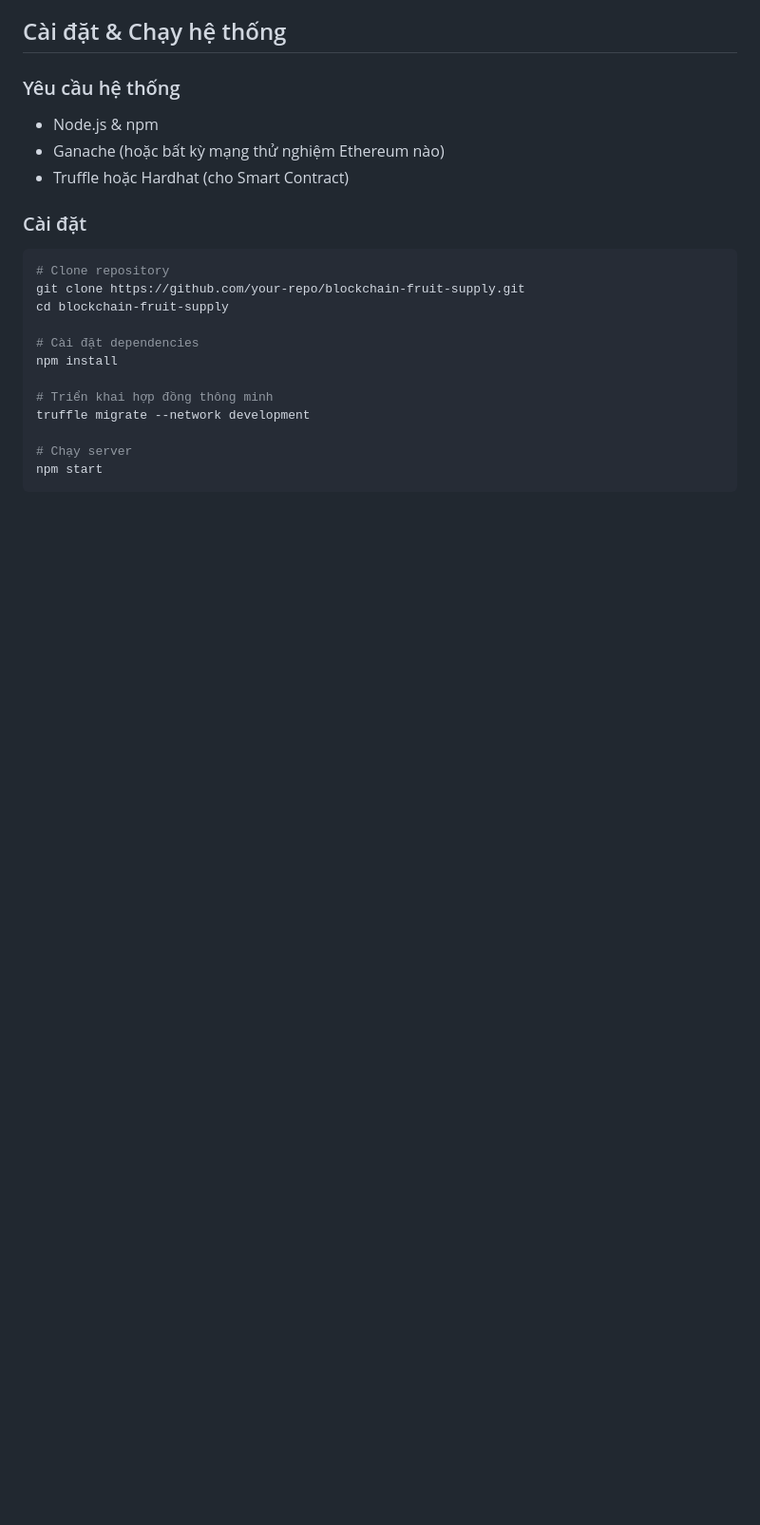
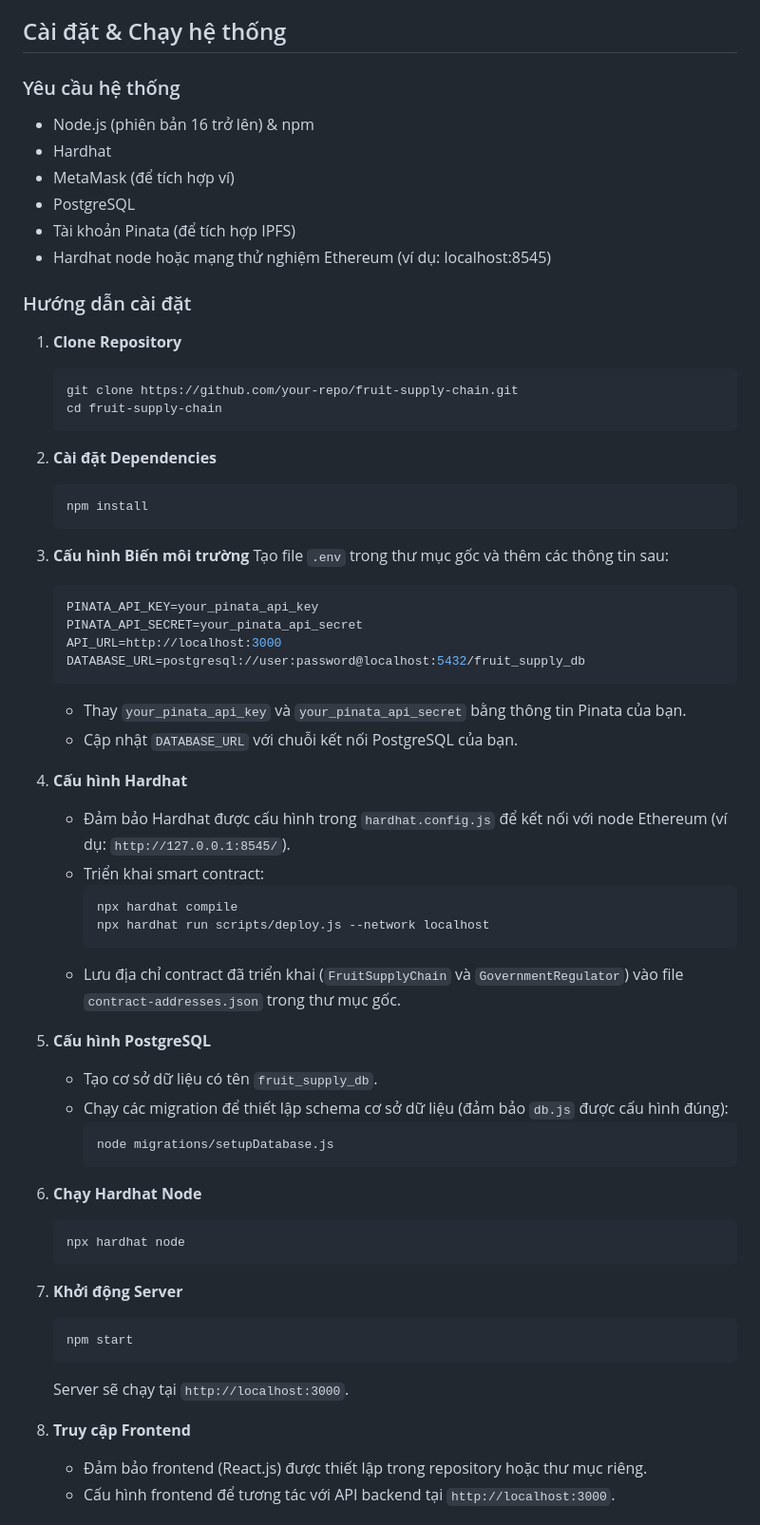
Before and after one commit to quan2003/Fruit-Supply-Chain, a Markdown page: README.md, the part around one of its changes. Shown at 95% size. Drawn GitHub-style; blank space fills up the shorter version.

````diff
--- a/README.md
+++ b/README.md
@@ -42,22 +46,64 @@ Hệ thống sẽ ghi nhận và quản lý các bước sau trên Blockchain:
 
 ## Cài đặt & Chạy hệ thống
 ### Yêu cầu hệ thống
-- Node.js & npm
-- Ganache (hoặc bất kỳ mạng thử nghiệm Ethereum nào)
-- Truffle hoặc Hardhat (cho Smart Contract)
+- Node.js (phiên bản 16 trở lên) & npm
+- Hardhat
+- MetaMask (để tích hợp ví)
+- PostgreSQL
+- Tài khoản Pinata (để tích hợp IPFS)
+- Hardhat node hoặc mạng thử nghiệm Ethereum (ví dụ: localhost:8545)
 
-### Cài đặt
-```sh
-# Clone repository
-git clone https://github.com/your-repo/blockchain-fruit-supply.git
-cd blockchain-fruit-supply
+### Hướng dẫn cài đặt
+1. **Clone Repository**
+   ```sh
+   git clone https://github.com/your-repo/fruit-supply-chain.git
+   cd fruit-supply-chain
+   ```
 
-# Cài đặt dependencies
-npm install
+2. **Cài đặt Dependencies**
+   ```sh
+   npm install
+   ```
 
-# Triển khai hợp đồng thông minh
-truffle migrate --network development
+3. **Cấu hình Biến môi trường**
+   Tạo file `.env` trong thư mục gốc và thêm các thông tin sau:
+   ```env
+   PINATA_API_KEY=your_pinata_api_key
+   PINATA_API_SECRET=your_pinata_api_secret
+   API_URL=http://localhost:3000
+   DATABASE_URL=postgresql://user:password@localhost:5432/fruit_supply_db
+   ```
+   - Thay `your_pinata_api_key` và `your_pinata_api_secret` bằng thông tin Pinata của bạn.
+   - Cập nhật `DATABASE_URL` với chuỗi kết nối PostgreSQL của bạn.
 
-# Chạy server
-npm start
-```
+4. **Cấu hình Hardhat**
+   - Đảm bảo Hardhat được cấu hình trong `hardhat.config.js` để kết nối với node Ethereum (ví dụ: `http://127.0.0.1:8545/`).
+   - Triển khai smart contract:
+     ```sh
+     npx hardhat compile
+     npx hardhat run scripts/deploy.js --network localhost
+     ```
+   - Lưu địa chỉ contract đã triển khai (`FruitSupplyChain` và `GovernmentRegulator`) vào file `contract-addresses.json` trong thư mục gốc.
+
+5. **Cấu hình PostgreSQL**
+   - Tạo cơ sở dữ liệu có tên `fruit_supply_db`.
+   - Chạy các migration để thiết lập schema cơ sở dữ liệu (đảm bảo `db.js` được cấu hình đúng):
+     ```sh
+     node migrations/setupDatabase.js
+     ```
+
+6. **Chạy Hardhat Node**
+   ```sh
+   npx hardhat node
+   ```
+
+7. **Khởi động Server**
+   ```sh
+   npm start
+   ```
+   Server sẽ chạy tại `http://localhost:3000`.
+
+8. **Truy cập Frontend**
+   - Đảm bảo frontend (React.js) được thiết lập trong repository hoặc thư mục riêng.
+   - Cấu hình frontend để tương tác với API backend tại `http://localhost:3000`.
+
````
Also changed, not shown: other parts of README.md (+92 -31 lines).
